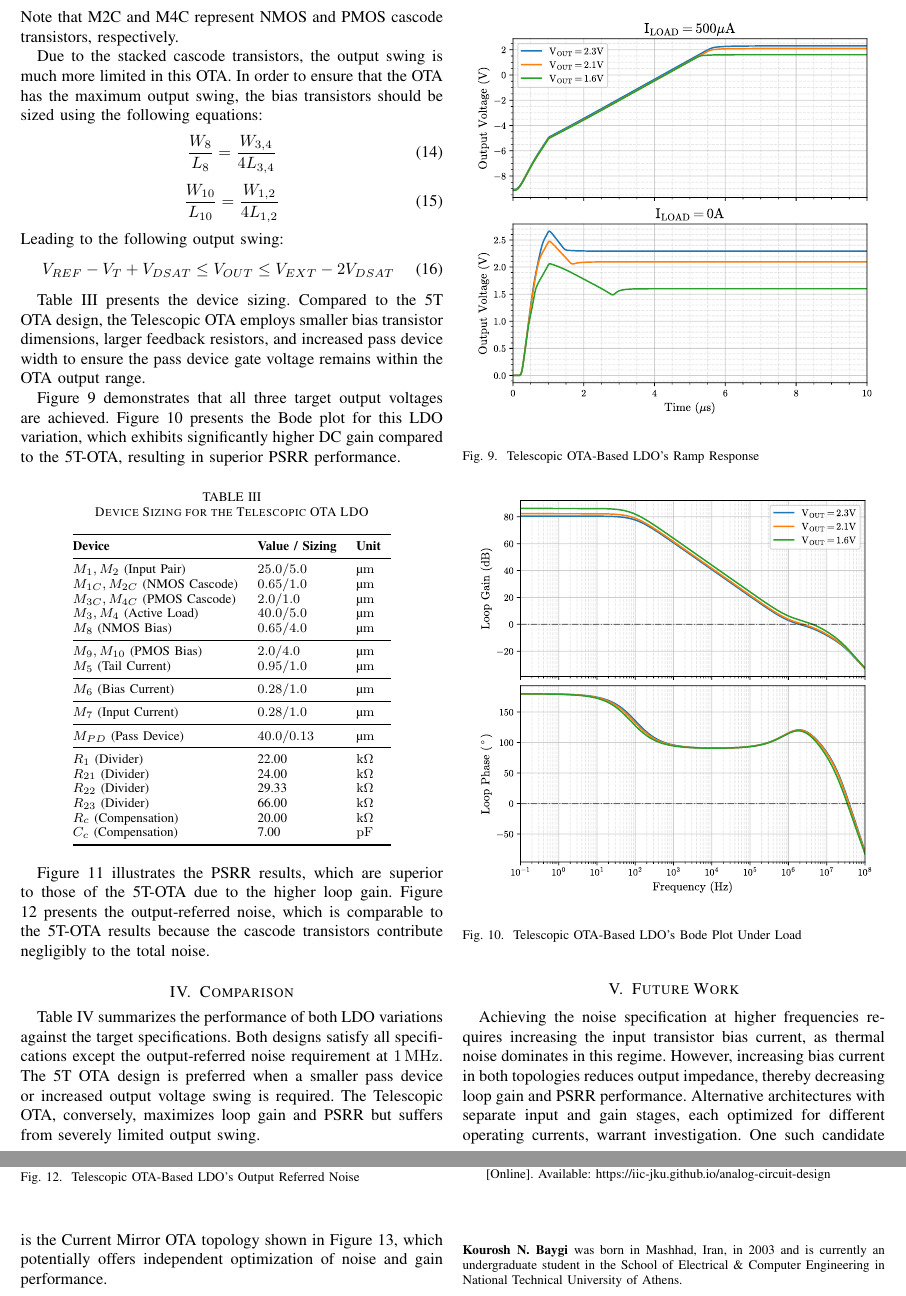
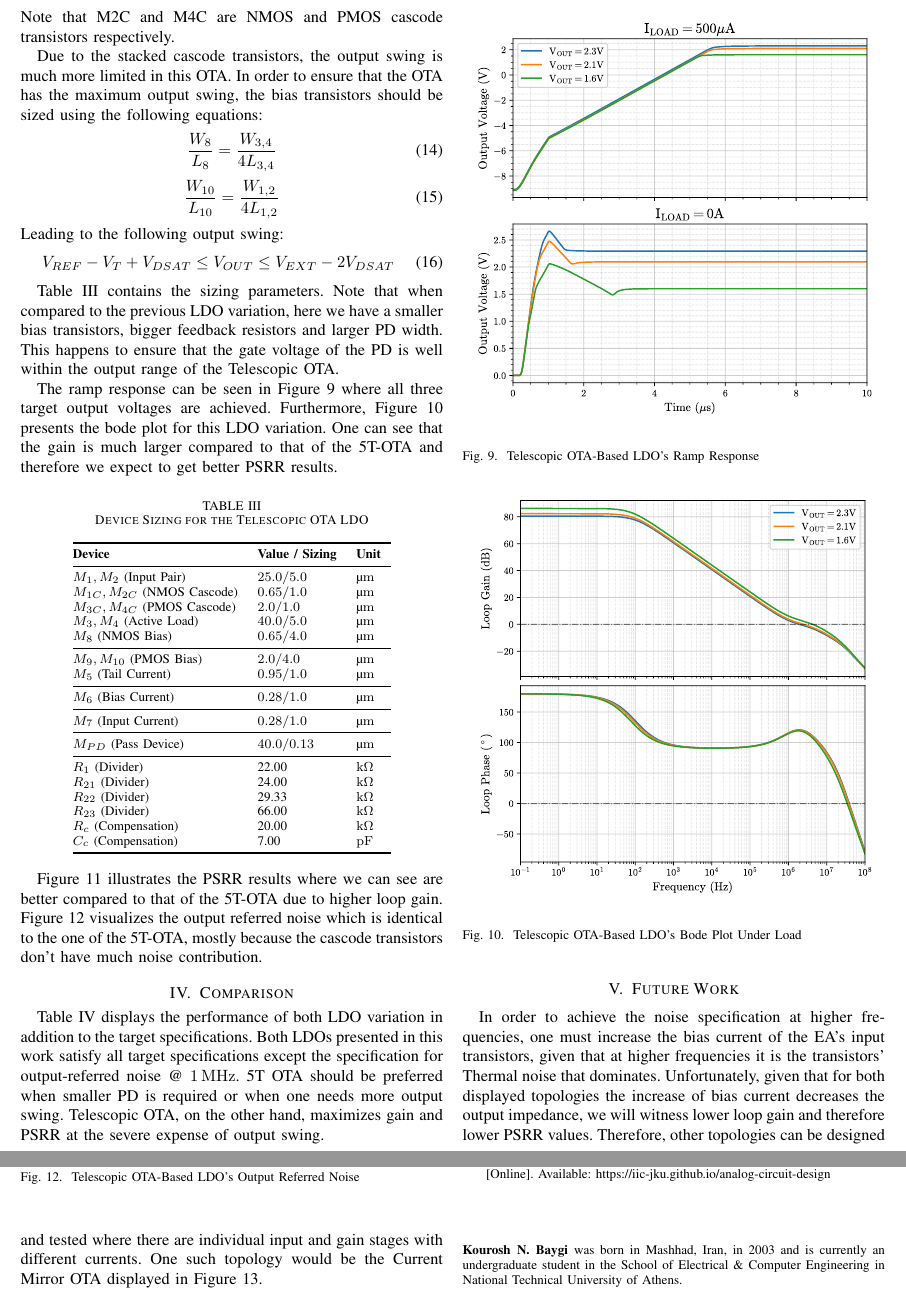
Before and after one commit to kourosh824/avlsi-pmos-ldo, a LaTeX paper (report/report.tex): two parts of pages 4 and 5 of 5, joined at a grey line, cut so that both start at the same text. Compiled offline with pdfLaTeX.

Commit message:
some minor fixes

```diff
--- a/report/report.tex
+++ b/report/report.tex
@@ -205,7 +205,7 @@ whereas the output impedance is given by:
         g_{ds4} \frac{g_{ds4C}}{g_{m4C}}
     }
 \end{equation}
-Note that M2C and M4C represent NMOS and PMOS cascode transistors, respectively.
+Note that M2C and M4C are NMOS and PMOS cascode transistors respectively.
 
 Due to the stacked cascode transistors, the output swing is much more limited in this OTA. In order to ensure that the OTA has the maximum output swing, the bias transistors should be sized using the following equations:
 \begin{equation}
@@ -219,9 +219,9 @@ Leading to the following output swing:
     V_{REF} - V_{T} + V_{DSAT} \leq V_{OUT} \leq V_{EXT} - 2V_{DSAT}
 \end{equation}
 
-Table III presents the device sizing. Compared to the 5T OTA design, the Telescopic OTA employs smaller bias transistor dimensions, larger feedback resistors, and increased pass device width to ensure the pass device gate voltage remains within the OTA output range.
+Table III contains the sizing parameters. Note that when compared to the previous LDO variation, here we have a smaller bias transistors, bigger feedback resistors and larger PD width. This happens to ensure that the gate voltage of the PD is well within the output range of the Telescopic OTA.
 
-Figure 9 demonstrates that all three target output voltages are achieved. Figure 10 presents the Bode plot for this LDO variation, which exhibits significantly higher DC gain compared to the 5T-OTA, resulting in superior PSRR performance.
+The ramp response can be seen in Figure 9 where all three target output voltages are achieved. Furthermore, Figure 10 presents the bode plot for this LDO variation. One can see that the gain is much larger compared to that of the 5T-OTA and therefore we expect to get better PSRR results.
 
 \begin{table}[htbp]
     \centering
@@ -264,10 +264,10 @@ Figure 9 demonstrates that all three target output voltages are achieved. Figure
 
 \svg{../simulations/images/tel_noise.svg}{Telescopic OTA-Based LDO's Output Referred Noise}{1}
 
-Figure 11 illustrates the PSRR results, which are superior to those of the 5T-OTA due to the higher loop gain. Figure 12 presents the output-referred noise, which is comparable to the 5T-OTA results because the cascode transistors contribute negligibly to the total noise.
+Figure 11 illustrates the PSRR results where we can see are better compared to that of the 5T-OTA due to higher loop gain. Figure 12 visualizes the output referred noise which is identical to the one of the 5T-OTA, mostly because the cascode transistors don't have much noise contribution.
 
 \section{Comparison}
-Table IV summarizes the performance of both LDO variations against the target specifications. Both designs satisfy all specifications except the output-referred noise requirement at \qty{1}{\mega\hertz}. The 5T OTA design is preferred when a smaller pass device or increased output voltage swing is required. The Telescopic OTA, conversely, maximizes loop gain and PSRR but suffers from severely limited output swing.
+Table IV displays the performance of both LDO variation in addition to the target specifications. Both LDOs presented in this work satisfy all target specifications except the specification for output-referred noise @ \qty{1}{\mega\hertz}. 5T OTA should be preferred when smaller PD is required or when one needs more output swing. Telescopic OTA, on the other hand, maximizes gain and PSRR at the severe expense of output swing.
 
 \begin{table*}[t]
     \renewcommand{\arraystretch}{1.2}
@@ -302,7 +302,7 @@ Table IV summarizes the performance of both LDO variations against the target sp
 
 \section{Future Work}
 \svg{../images/cm_ota.svg}{Current Mirror OTA-Based LDO}{1}
-Achieving the noise specification at higher frequencies requires increasing the input transistor bias current, as thermal noise dominates in this regime. However, increasing bias current in both topologies reduces output impedance, thereby decreasing loop gain and PSRR performance. Alternative architectures with separate input and gain stages, each optimized for different operating currents, warrant investigation. One such candidate is the Current Mirror OTA topology shown in Figure 13, which potentially offers independent optimization of noise and gain performance.
+In order to achieve the noise specification at higher frequencies, one must increase the bias current of the EA's input transistors, given that at higher frequencies it is the transistors' Thermal noise that dominates. Unfortunately, given that for both displayed topologies the increase of bias current decreases the output impedance, we will witness lower loop gain and therefore lower PSRR values. Therefore, other topologies can be designed and tested where there are individual input and gain stages with different currents. One such topology would be the Current Mirror OTA displayed in Figure 13.
 
 \section*{Acknowledgments}
 This work wouldn't have been possible without the help of PhD candidate Andreas Papathanasiou and Pr. Paul-Peter Sotiriadis. Special thanks go to Dr. Dimitrios Baxevanakis for his guidance and help all throughout the project.
```
Also changed, not shown: report/report.pdf, report/report.tex (12 more changed lines), 3 other files.
